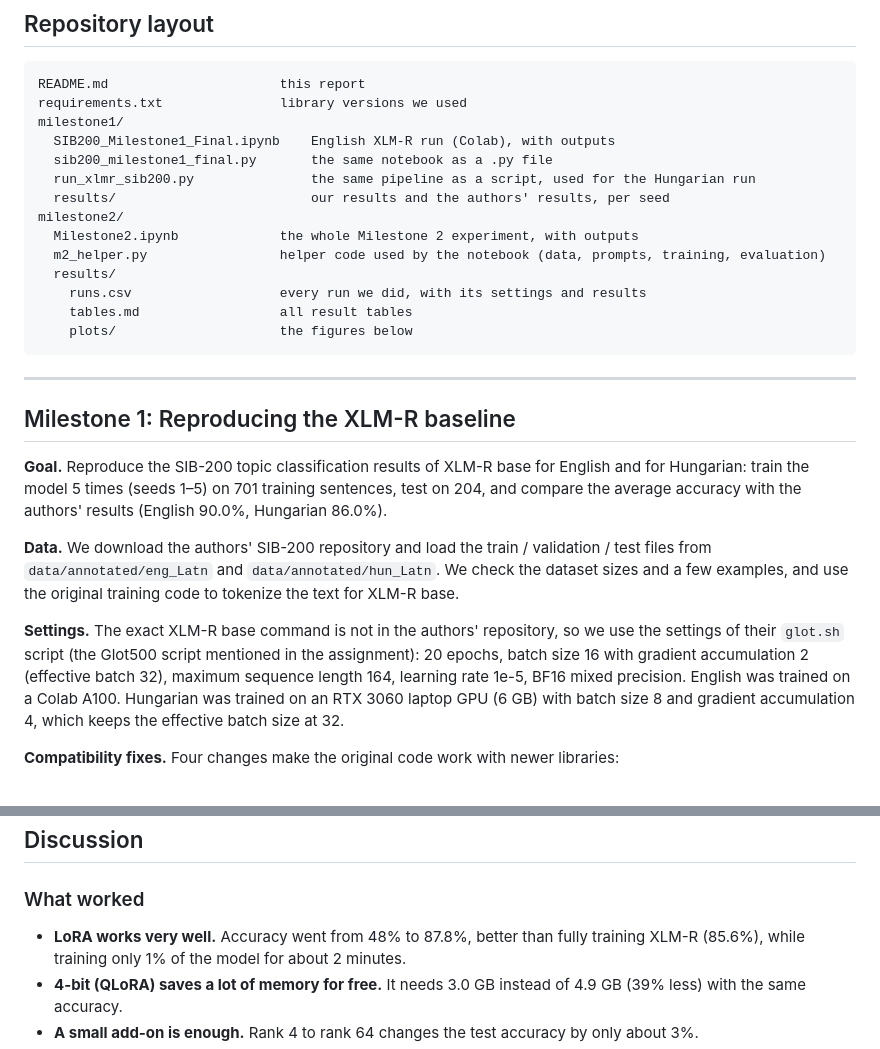
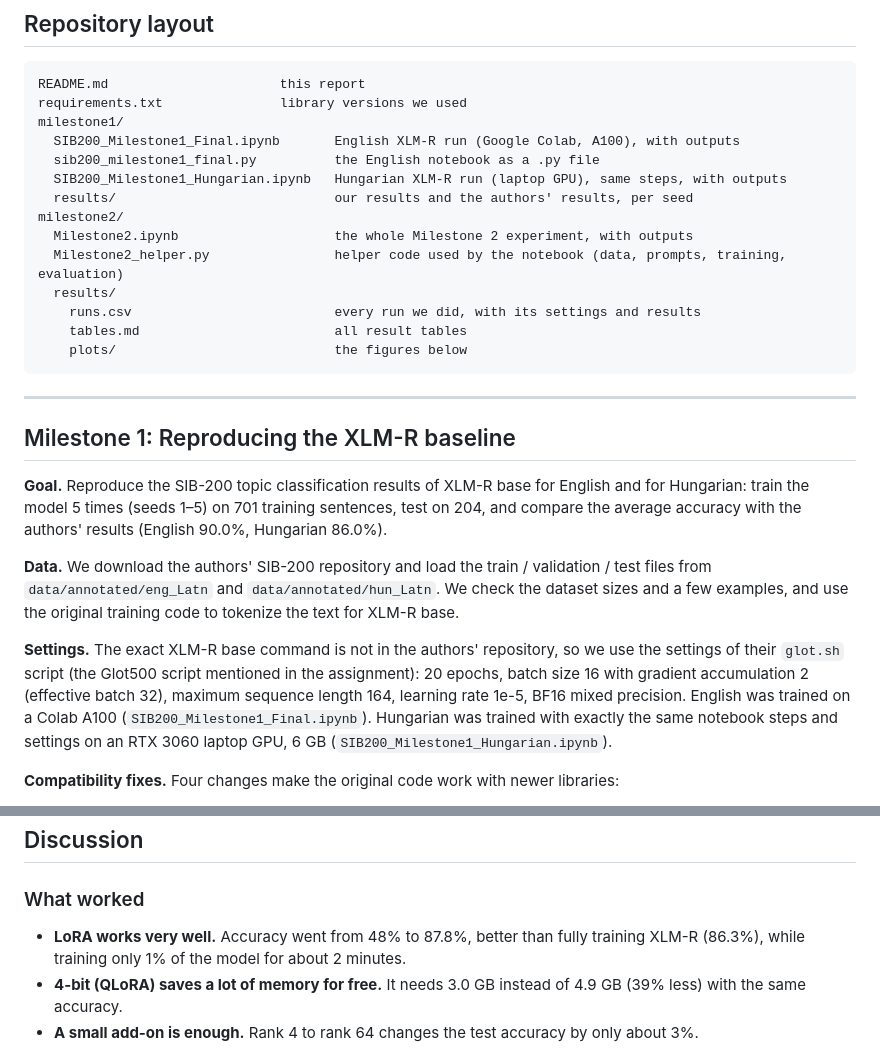
Before and after one commit to DeliaJing/Teaching-a-Small-Language-Model-with-LoRA, a Markdown page: README.md, 2 parts joined by grey strips. Drawn GitHub-style.

````diff
--- a/README.md
+++ b/README.md
@@ -24,17 +24,17 @@ try to improve one with cheap fine-tuning (LoRA). We use two benchmarks that exi
 README.md                      this report
 requirements.txt               library versions we used
 milestone1/
-  SIB200_Milestone1_Final.ipynb    English XLM-R run (Colab), with outputs
-  sib200_milestone1_final.py       the same notebook as a .py file
-  run_xlmr_sib200.py               the same pipeline as a script, used for the Hungarian run
-  results/                         our results and the authors' results, per seed
+  SIB200_Milestone1_Final.ipynb       English XLM-R run (Google Colab, A100), with outputs
+  sib200_milestone1_final.py          the English notebook as a .py file
+  SIB200_Milestone1_Hungarian.ipynb   Hungarian XLM-R run (laptop GPU), same steps, with outputs
+  results/                            our results and the authors' results, per seed
 milestone2/
-  Milestone2.ipynb             the whole Milestone 2 experiment, with outputs
-  m2_helper.py                 helper code used by the notebook (data, prompts, training, evaluation)
+  Milestone2.ipynb                    the whole Milestone 2 experiment, with outputs
+  Milestone2_helper.py                helper code used by the notebook (data, prompts, training, evaluation)
   results/
-    runs.csv                   every run we did, with its settings and results
-    tables.md                  all result tables
-    plots/                     the figures below
+    runs.csv                          every run we did, with its settings and results
+    tables.md                         all result tables
+    plots/                            the figures below
 ```
 
 ---
@@ -52,8 +52,8 @@ use the original training code to tokenize the text for XLM-R base.
 **Settings.** The exact XLM-R base command is not in the authors' repository, so we use the settings of their
 `glot.sh` script (the Glot500 script mentioned in the assignment): 20 epochs, batch size 16 with gradient
 accumulation 2 (effective batch 32), maximum sequence length 164, learning rate 1e-5, BF16 mixed precision.
-English was trained on a Colab A100. Hungarian was trained on an RTX 3060 laptop GPU (6 GB) with batch size 8
-and gradient accumulation 4, which keeps the effective batch size at 32.
+English was trained on a Colab A100 (`SIB200_Milestone1_Final.ipynb`). Hungarian was trained with exactly the
+same notebook steps and settings on an RTX 3060 laptop GPU, 6 GB (`SIB200_Milestone1_Hungarian.ipynb`).
 
 **Compatibility fixes.** Four changes make the original code work with newer libraries:
 
@@ -149,7 +149,7 @@ The default setting was rank 16, 4-bit, learning rate 2e-4, 2 epochs. Each row c
 
 ### What worked
 
-* **LoRA works very well.** Accuracy went from 48% to 87.8%, better than fully training XLM-R (85.6%),
+* **LoRA works very well.** Accuracy went from 48% to 87.8%, better than fully training XLM-R (86.3%),
   while training only 1% of the model for about 2 minutes.
 * **4-bit (QLoRA) saves a lot of memory for free.** It needs 3.0 GB instead of 4.9 GB (39% less) with
   the same accuracy.
````
Also changed, not shown: other parts of README.md (+11 -11 lines), milestone2/results/tables.md (+16 -16 lines), milestone2/results/plots/sweep_all.png, 8 other files.
